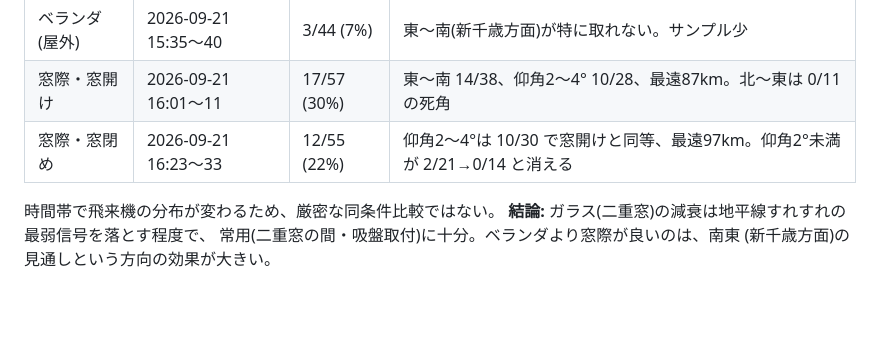
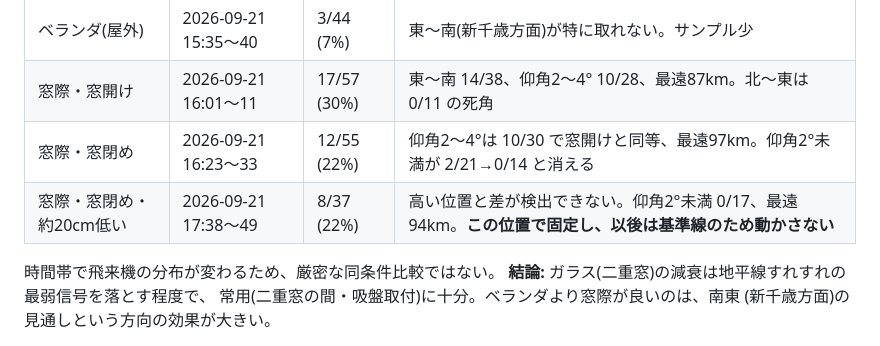
Before and after one commit to dwg7/kikicom, a Markdown page: CLAUDE.md, the part around the change. Drawn GitHub-style; blank space fills up the shorter version.

Commit message:
CLAUDE.md: record lowered-antenna measurement (no detectable change)
Co-Authored-By: Claude Opus 5 <noreply@anthropic.com>

```diff
--- a/CLAUDE.md
+++ b/CLAUDE.md
@@ -199,6 +199,7 @@ ssh m329.local 'bash -s uninstall' < scripts/install-adsb-service.sh
 | ベランダ(屋外) | 2026-09-21 15:35〜40 | 3/44 (7%) | 東〜南(新千歳方面)が特に取れない。サンプル少 |
 | 窓際・窓開け | 2026-09-21 16:01〜11 | 17/57 (30%) | 東〜南 14/38、仰角2〜4° 10/28、最遠87km。北〜東は 0/11 の死角 |
 | 窓際・窓閉め | 2026-09-21 16:23〜33 | 12/55 (22%) | 仰角2〜4°は 10/30 で窓開けと同等、最遠97km。仰角2°未満が 2/21→0/14 と消える |
+| 窓際・窓閉め・約20cm低い | 2026-09-21 17:38〜49 | 8/37 (22%) | 高い位置と差が検出できない。仰角2°未満 0/17、最遠94km。**この位置で固定し、以後は基準線のため動かさない** |
 
 時間帯で飛来機の分布が変わるため、厳密な同条件比較ではない。
 **結論:** ガラス(二重窓)の減衰は地平線すれすれの最弱信号を落とす程度で、
```
